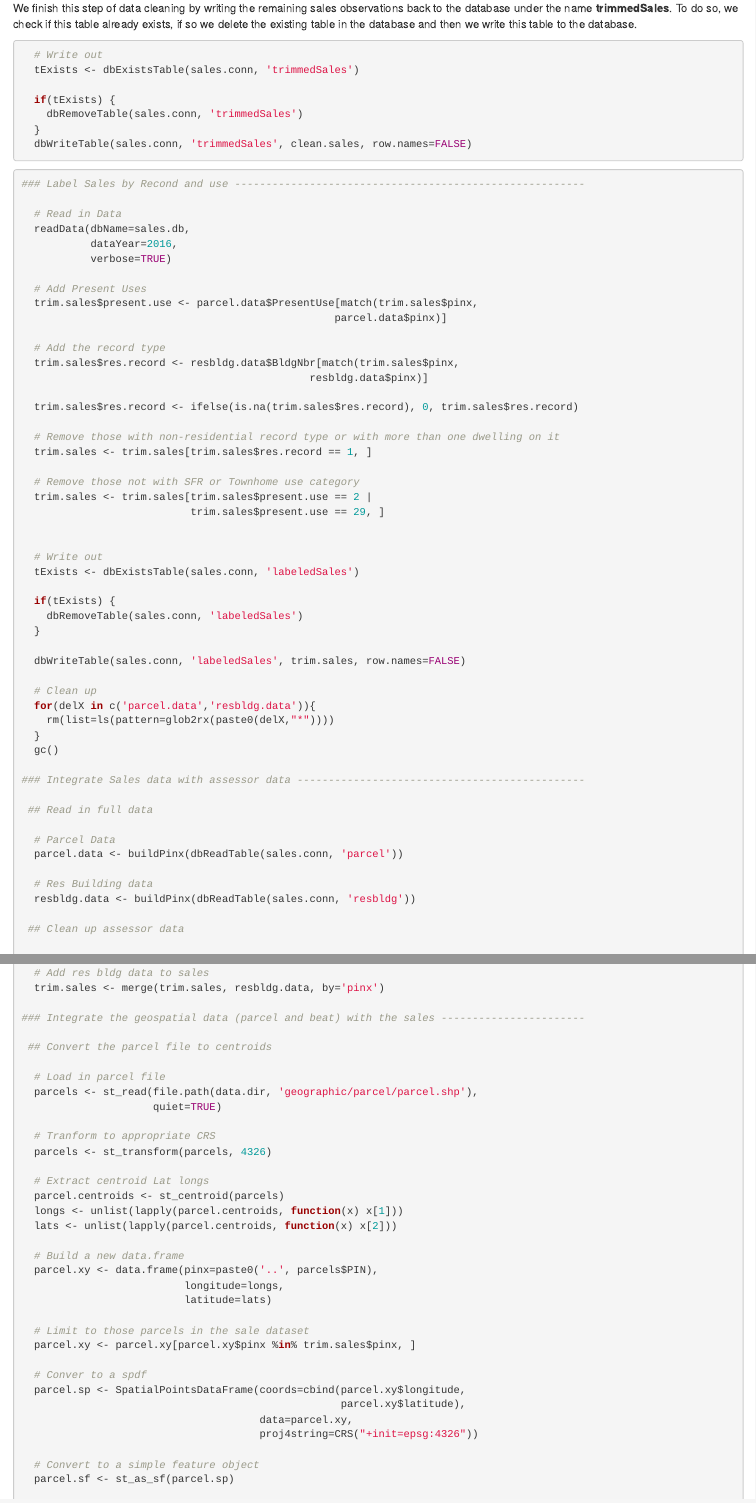
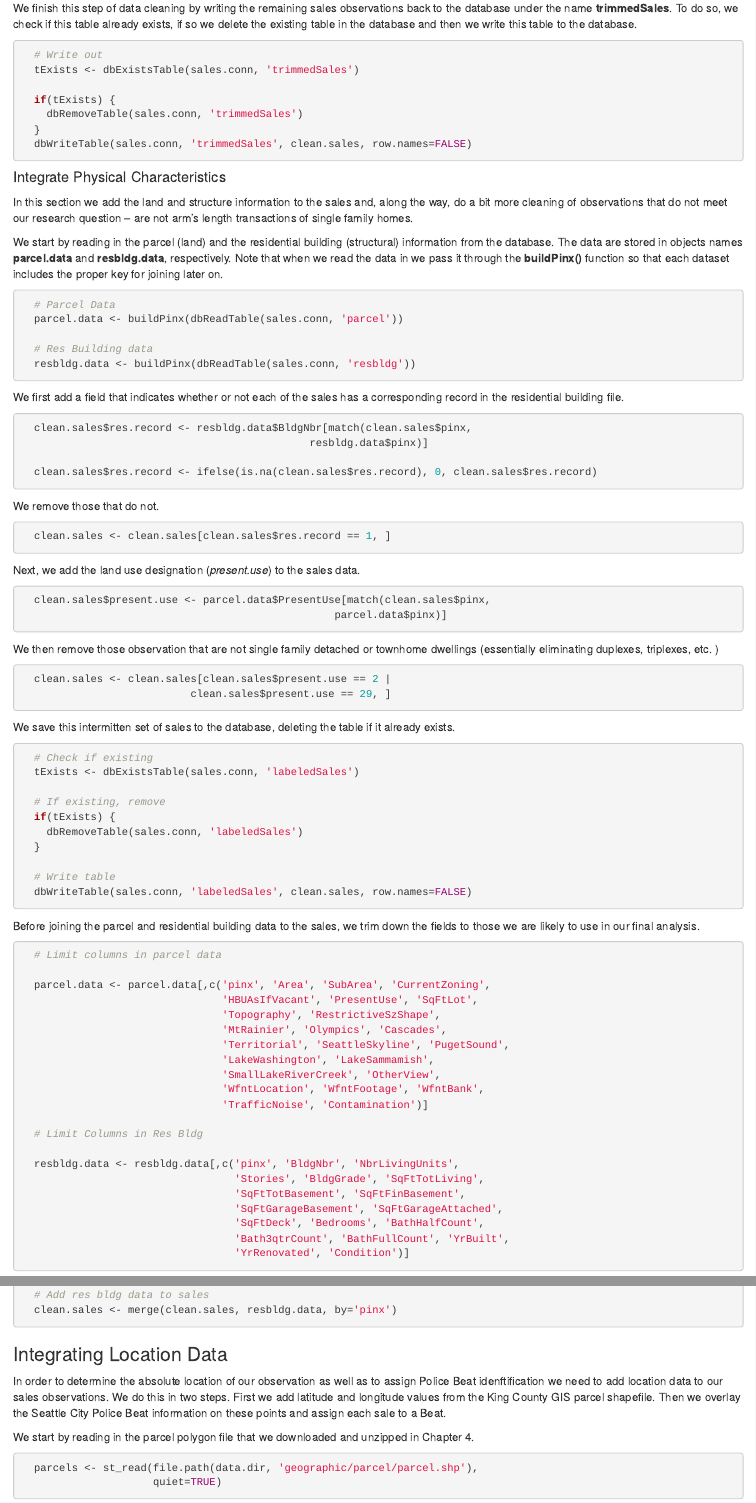
Before and after one commit to andykrause/REAIA_Book, an R Markdown document (code_writeup.Rmd): the page in a window 1100 px wide, from 6370 px down, and a second part further down, joined at a grey line. Rendered offline with R 4.5, knitr and Pandoc, with nearby package versions.

Commit message:
annotating remainder of progress  chp 5 and 6

````diff
--- a/code_writeup.Rmd
+++ b/code_writeup.Rmd
@@ -400,56 +400,13 @@ We finish this step of data cleaning by writing the remaining sales observations
 
 ```
 
+#### Integrate Physical Characteristics
 
+In this section we add the land and structure information to the sales and, along the way, do a bit more cleaning of observations that do not meet our research question -- are not arm's length transactions of single family homes.
 
-
+We start by reading in the parcel (land) and the residential building (structural) information from the database.  The data are stored in objects names **parcel.data** and **resbldg.data**, respectively. Note that when we read the data in we pass it through the **buildPinx()** function so that each dataset includes the proper key for joining later on.
 
 ```{r eval=FALSE}
-
-
-### Label Sales by Recond and use --------------------------------------------------------
-
-  # Read in Data
-  readData(dbName=sales.db,
-           dataYear=2016,
-           verbose=TRUE)
-
-  # Add Present Uses
-  trim.sales$present.use <- parcel.data$PresentUse[match(trim.sales$pinx,
-                                                  parcel.data$pinx)]
-
-  # Add the record type
-  trim.sales$res.record <- resbldg.data$BldgNbr[match(trim.sales$pinx,
-                                              resbldg.data$pinx)]
-
-  trim.sales$res.record <- ifelse(is.na(trim.sales$res.record), 0, trim.sales$res.record)
-
-  # Remove those with non-residential record type or with more than one dwelling on it
-  trim.sales <- trim.sales[trim.sales$res.record == 1, ]
-
-  # Remove those not with SFR or Townhome use category
-  trim.sales <- trim.sales[trim.sales$present.use == 2 |
-                           trim.sales$present.use == 29, ]
-
-
-  # Write out
-  tExists <- dbExistsTable(sales.conn, 'labeledSales')
-
-  if(tExists) {
-    dbRemoveTable(sales.conn, 'labeledSales')
-  }
-
-  dbWriteTable(sales.conn, 'labeledSales', trim.sales, row.names=FALSE)
-
-  # Clean up
-  for(delX in c('parcel.data','resbldg.data')){
-    rm(list=ls(pattern=glob2rx(paste0(delX,"*"))))
-  }
-  gc()
-
-### Integrate Sales data with assessor data ----------------------------------------------
-
- ## Read in full data
 
   # Parcel Data
   parcel.data <- buildPinx(dbReadTable(sales.conn, 'parcel'))
@@ -457,7 +414,65 @@ We finish this step of data cleaning by writing the remaining sales observations
   # Res Building data
   resbldg.data <- buildPinx(dbReadTable(sales.conn, 'resbldg'))
 
- ## Clean up assessor data
+```
+
+We first add a field that indicates whether or not each of the sales has a corresponding record in the residential building file.
+
+```{r eval=FALSE}
+
+  clean.sales$res.record <- resbldg.data$BldgNbr[match(clean.sales$pinx,
+                                              resbldg.data$pinx)]
+
+  clean.sales$res.record <- ifelse(is.na(clean.sales$res.record), 0, clean.sales$res.record)
+
+```
+
+We remove those that do not.
+
+```{r eval=FALSE}
+
+  clean.sales <- clean.sales[clean.sales$res.record == 1, ]
+
+```
+
+Next, we add the land use designation (*present.use*) to the sales data.
+
+```{r eval=FALSE}
+
+  clean.sales$present.use <- parcel.data$PresentUse[match(clean.sales$pinx,
+                                                  parcel.data$pinx)]
+
+```
+
+We then remove those observation that are not single family detached or townhome dwellings (essentially eliminating duplexes, triplexes, etc. )
+
+```{r eval=FALSE}
+
+  clean.sales <- clean.sales[clean.sales$present.use == 2 |
+                           clean.sales$present.use == 29, ]
+
+```
+
+We save this intermitten set of sales to the database, deleting the table if it already exists.
+
+```{r eval=FALSE}
+
+  # Check if existing
+  tExists <- dbExistsTable(sales.conn, 'labeledSales')
+
+  # If existing, remove
+  if(tExists) {
+    dbRemoveTable(sales.conn, 'labeledSales')
+  }
+
+  # Write table
+  dbWriteTable(sales.conn, 'labeledSales', clean.sales, row.names=FALSE)
+
+```
+
+Before joining the parcel and residential building data to the sales, we trim down the fields to those we are likely to use in our final analysis.
+
+```{r eval=FALSE}
 
   # Limit columns in parcel data
 
@@ -491,13 +522,17 @@ We finish this step of data cleaning by writing the remaining sales observations
 
   # Add res bldg data to sales
-  trim.sales <- merge(trim.sales, resbldg.data, by='pinx')
+  clean.sales <- merge(clean.sales, resbldg.data, by='pinx')
 
-### Integrate the geospatial data (parcel and beat) with the sales -----------------------
+```
 
- ## Convert the parcel file to centroids
+### Integrating Location Data
 
-  # Load in parcel file
+In order to determine the absolute location of our observation as well as to assign Police Beat idenftification we need to add location data to our sales observations. We do this in two steps.  First we add latitude and longitude values from the King County GIS parcel shapefile.  Then we overlay the Seattle City Police Beat information on these points and assign each sale to a Beat.
+
+We start by reading in the parcel polygon file that we downloaded and unzipped in Chapter 4.
+
+```{r eval=FALSE}
+
   parcels <- st_read(file.path(data.dir, 'geographic/parcel/parcel.shp'),
                      quiet=TRUE)
 
-  # Tranform to appropriate CRS
@@ -513,7 +560,5 @@ We finish this step of data cleaning by writing the remaining sales observations
                           longitude=longs,
                           latitude=lats)
 
-  # Limit to those parcels in the sale dataset
-  parcel.xy <- parcel.xy[parcel.xy$pinx %in% trim.sales$pinx, ]
+```
 
-  # Conver to a spdf
````
Also changed, not shown: code_writeup.html, code_writeup.Rmd (99 more changed lines).
